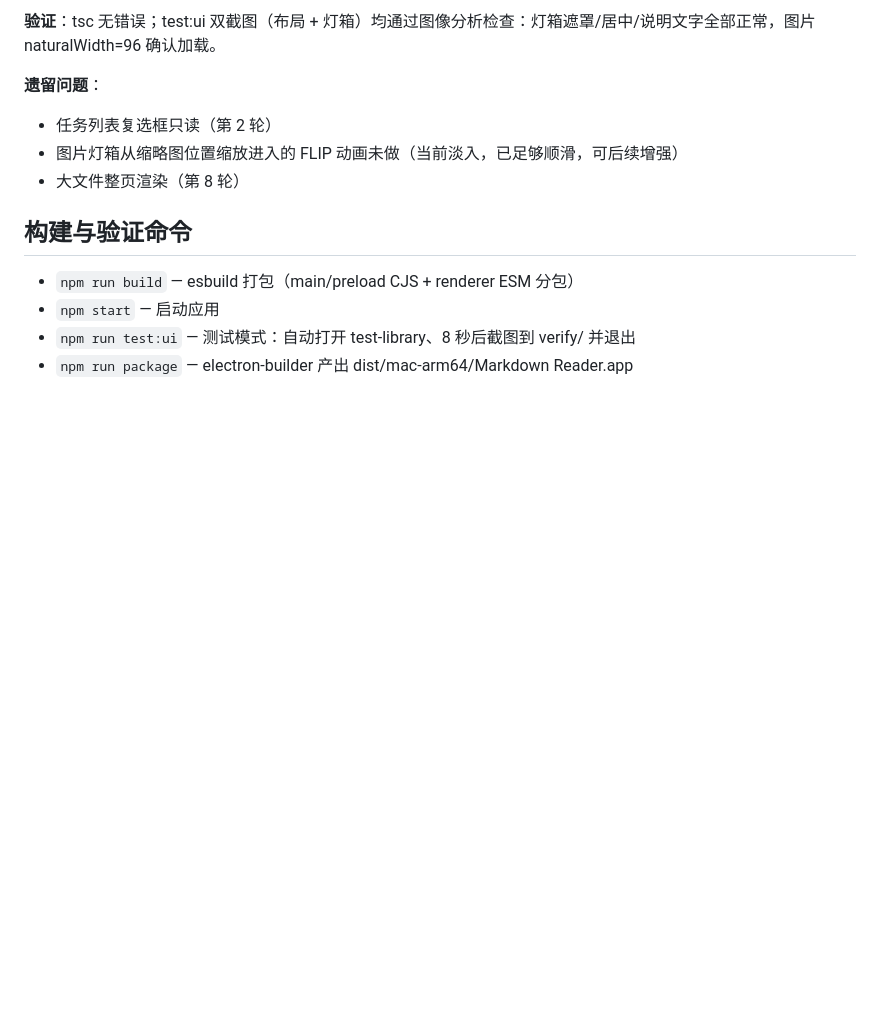
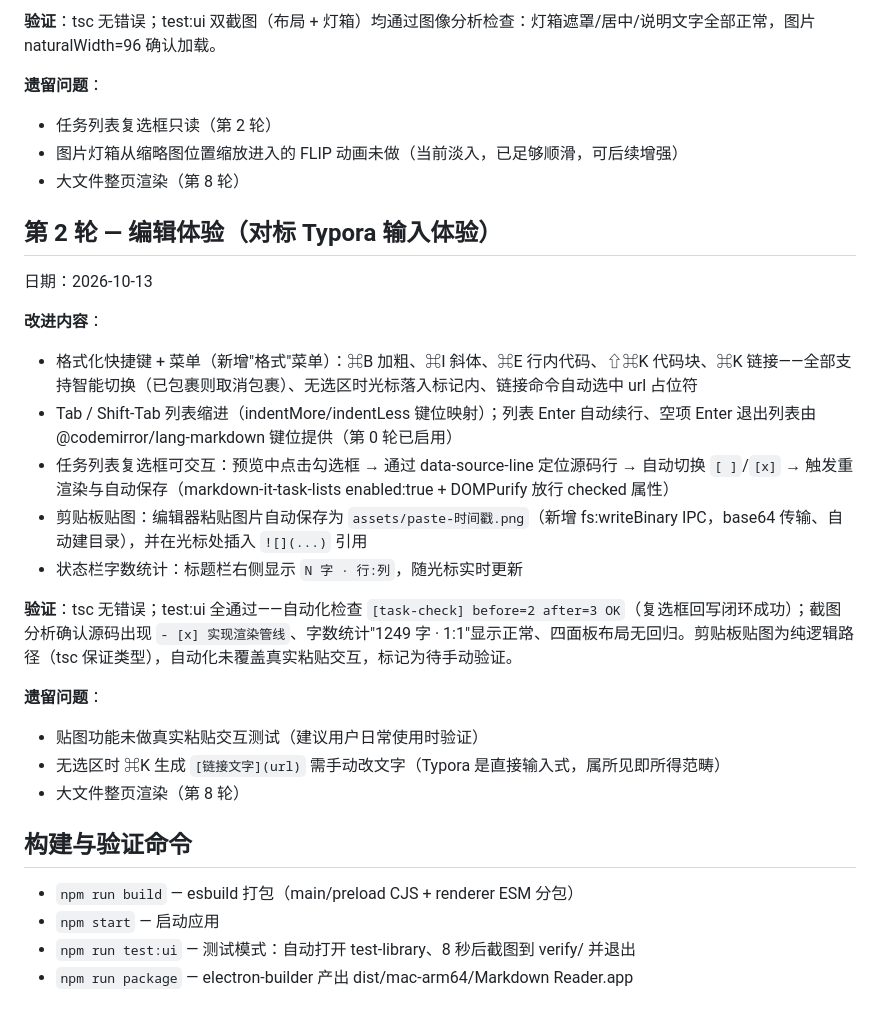
Before and after one commit to Fovercon/Inkleaf, a Markdown page: ITERATION-LOG.md, the part around one of its changes. Rendered like a GitHub page; blank space fills up the shorter version.

```diff
--- a/ITERATION-LOG.md
+++ b/ITERATION-LOG.md
@@ -62,6 +62,24 @@ Markdown Reader 自动化打磨记录。每轮流程：调研业界标杆（Typo
 - 图片灯箱从缩略图位置缩放进入的 FLIP 动画未做（当前淡入，已足够顺滑，可后续增强）
 - 大文件整页渲染（第 8 轮）
 
+## 第 2 轮 — 编辑体验（对标 Typora 输入体验）
+
+日期：2026-10-13
+
+**改进内容**：
+- 格式化快捷键 + 菜单（新增"格式"菜单）：⌘B 加粗、⌘I 斜体、⌘E 行内代码、⇧⌘K 代码块、⌘K 链接——全部支持智能切换（已包裹则取消包裹）、无选区时光标落入标记内、链接命令自动选中 url 占位符
+- Tab / Shift-Tab 列表缩进（indentMore/indentLess 键位映射）；列表 Enter 自动续行、空项 Enter 退出列表由 @codemirror/lang-markdown 键位提供（第 0 轮已启用）
+- 任务列表复选框可交互：预览中点击勾选框 → 通过 data-source-line 定位源码行 → 自动切换 `[ ]`/`[x]` → 触发重渲染与自动保存（markdown-it-task-lists enabled:true + DOMPurify 放行 checked 属性）
+- 剪贴板贴图：编辑器粘贴图片自动保存为 `assets/paste-时间戳.png`（新增 fs:writeBinary IPC，base64 传输、自动建目录），并在光标处插入 `![](...)` 引用
+- 状态栏字数统计：标题栏右侧显示 `N 字 · 行:列`，随光标实时更新
+
+**验证**：tsc 无错误；test:ui 全通过——自动化检查 `[task-check] before=2 after=3 OK`（复选框回写闭环成功）；截图分析确认源码出现 `- [x] 实现渲染管线`、字数统计"1249 字 · 1:1"显示正常、四面板布局无回归。剪贴板贴图为纯逻辑路径（tsc 保证类型），自动化未覆盖真实粘贴交互，标记为待手动验证。
+
+**遗留问题**：
+- 贴图功能未做真实粘贴交互测试（建议用户日常使用时验证）
+- 无选区时 ⌘K 生成 `[链接文字](url)` 需手动改文字（Typora 是直接输入式，属所见即所得范畴）
+- 大文件整页渲染（第 8 轮）
+
 ## 构建与验证命令
 
 - `npm run build` — esbuild 打包（main/preload CJS + renderer ESM 分包）
```
Also changed, not shown: other parts of ITERATION-LOG.md (+1 -1 lines), test-library/README.md (+1 -1 lines), verify/round2-lightbox.png (added), verify/round2-task.png (added), verify/round2.png (added), 8 other files.
